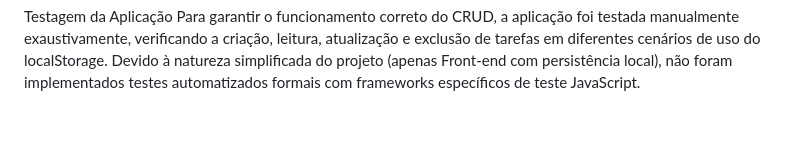
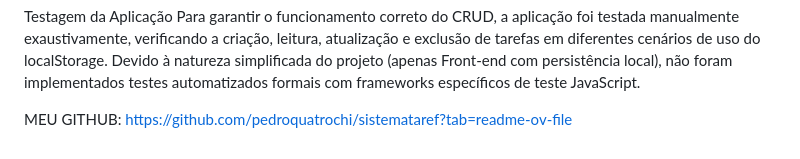
Before and after one commit to pedroquatrochi/sistemataref, a Markdown page: README.md, the part around the change. Rendered like a GitHub page; blank space fills up the shorter version.

Commit message:
Atualiza README.md com informacoes finais dos criterioS

```diff
--- a/README.md
+++ b/README.md
@@ -71,3 +71,6 @@ Validação Básica: Implementadas validações básicas para os dados de entrad
 
 Testagem da Aplicação
 Para garantir o funcionamento correto do CRUD, a aplicação foi testada manualmente exaustivamente, verificando a criação, leitura, atualização e exclusão de tarefas em diferentes cenários de uso do localStorage. Devido à natureza simplificada do projeto (apenas Front-end com persistência local), não foram implementados testes automatizados formais com frameworks específicos de teste JavaScript.
+
+MEU GITHUB:
+https://github.com/pedroquatrochi/sistemataref?tab=readme-ov-file
```
